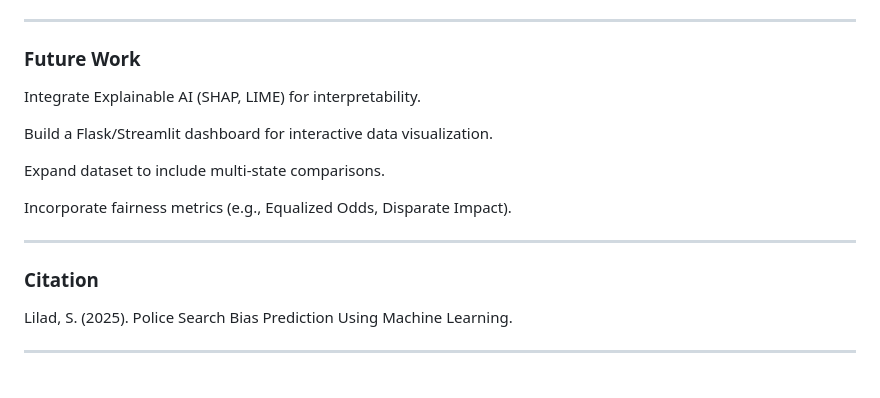
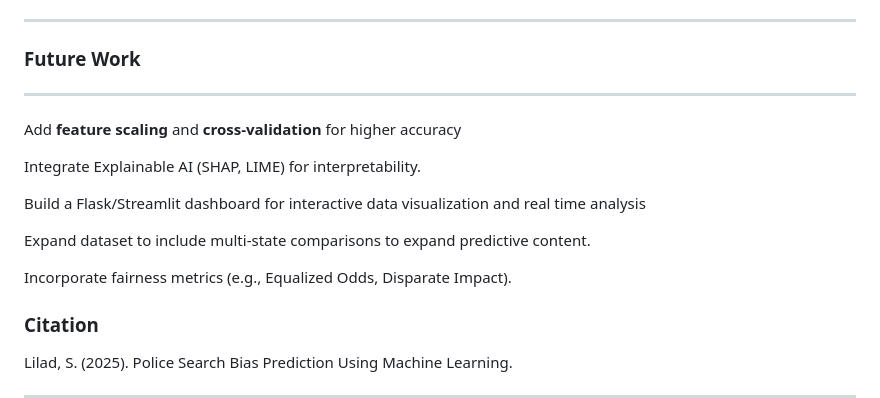
Before and after one commit to SalmaLilad/ML--Police_Search_Project, a Markdown page: README.md, the part around the change. GitHub-like rendering; blank space fills up the shorter version.

```diff
--- a/README.md
+++ b/README.md
@@ -129,16 +129,24 @@ Implemented multiple models using **Scikit-learn**:
 
 ###  Future Work
 
+
+
+</details>
+
+---
+
+Add **feature scaling** and **cross-validation** for higher accuracy
+
 Integrate Explainable AI (SHAP, LIME) for interpretability.
 
-Build a Flask/Streamlit dashboard for interactive data visualization.
+Build a Flask/Streamlit dashboard for interactive data visualization and real time analysis
 
-Expand dataset to include multi-state comparisons.
+Expand dataset to include multi-state comparisons to expand predictive content.
 
 Incorporate fairness metrics (e.g., Equalized Odds, Disparate Impact).
 
 
----
+
 
 ###  Citation
 Lilad, S. (2025). Police Search Bias Prediction Using Machine Learning.
```
